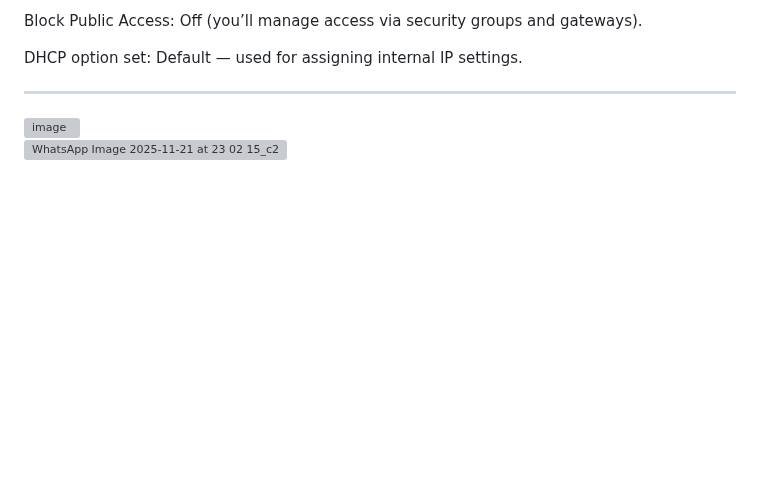
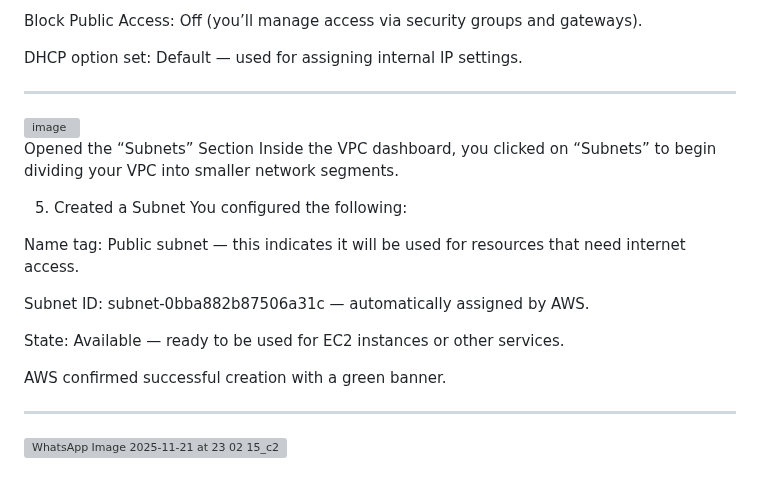
Before and after one commit to Galanemcg/Galanemcg-Madimetja-Galane-AWS-re-Start-Journey, a Markdown page: labs/Networking/assets.md, the part around the change. GitHub-like rendering; blank space fills up the shorter version; grey boxes are pictures that could not be loaded.

```diff
--- a/labs/Networking/assets.md
+++ b/labs/Networking/assets.md
@@ -111,4 +111,20 @@ DHCP option set: Default — used for assigning internal IP settings.
 
 <img width="600" height="600" alt="image" src="https://github.com/user-attachments/assets/f6f4b72d-22b9-4563-bcc9-0d7b5e8a71c1" />
 
+Opened the “Subnets” Section
+Inside the VPC dashboard, you clicked on “Subnets” to begin dividing your VPC into smaller network segments.
+
+5. Created a Subnet
+You configured the following:
+
+Name tag: Public subnet — this indicates it will be used for resources that need internet access.
+
+Subnet ID: subnet-0bba882b87506a31c — automatically assigned by AWS.
+
+State: Available — ready to be used for EC2 instances or other services.
+
+AWS confirmed successful creation with a green banner.
+
+---
+
 ![WhatsApp Image 2025-11-21 at 23 02 15_c280fe33](https://github.com/user-attachments/assets/d5978fc0-f8b1-43b6-a834-4c1b2f009b8e)
```
